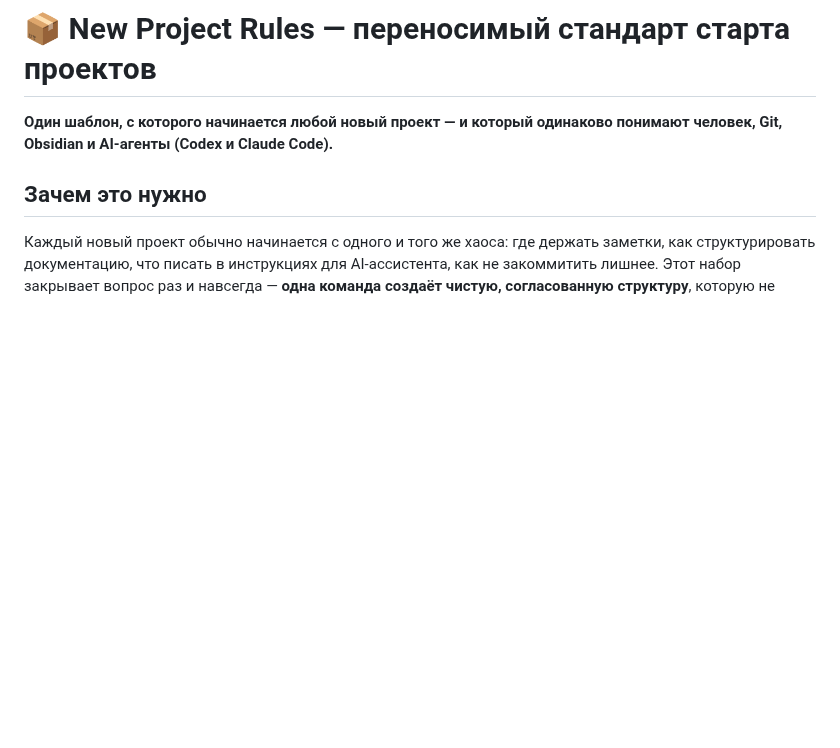
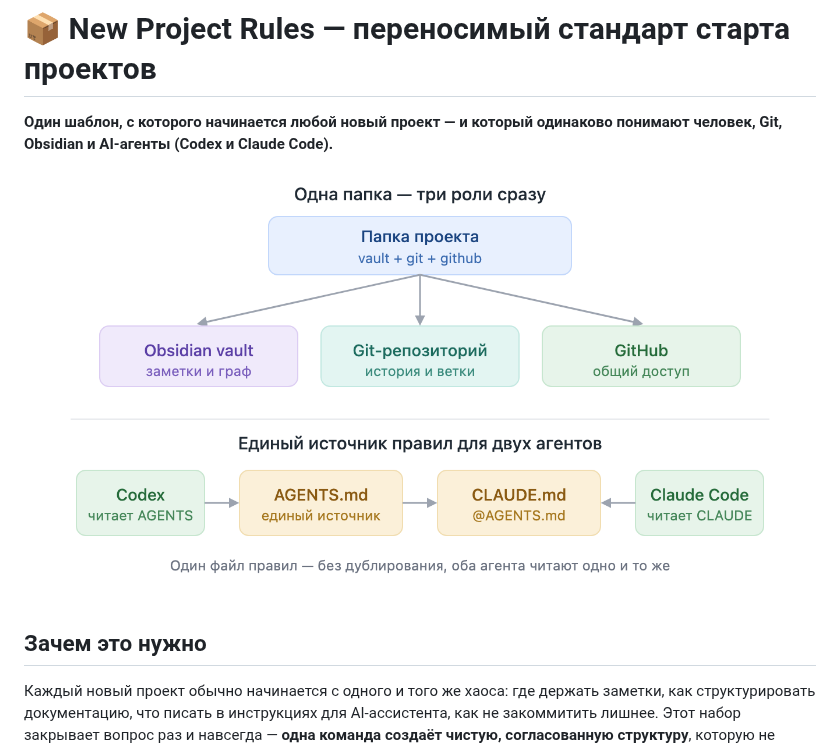
Before and after one commit to NightMadMax/new-project-rules, a Markdown page: OVERVIEW.md, the part around the change. Rendered like a GitHub page; pictures changed too: docs/assets/new-project-rules-overview.png (added); blank space fills up the shorter version.

Commit message:
Add overview diagram (SVG + PNG) and embed in OVERVIEW
Self-contained diagram with inlined colors so it renders/downloads anywhere:
docs/assets/new-project-rules-overview.svg (vector) and .png (1360x744).
Embed the PNG at the top of OVERVIEW.md.

Co-Authored-By: Claude Opus 4.8 <noreply@anthropic.com>

```diff
--- a/OVERVIEW.md
+++ b/OVERVIEW.md
@@ -2,6 +2,8 @@
 
 **Один шаблон, с которого начинается любой новый проект — и который одинаково
 понимают человек, Git, Obsidian и AI-агенты (Codex и Claude Code).**
+
+![Схема набора](docs/assets/new-project-rules-overview.png)
 
 ## Зачем это нужно
 
```
Also changed, not shown: 1 other file.
